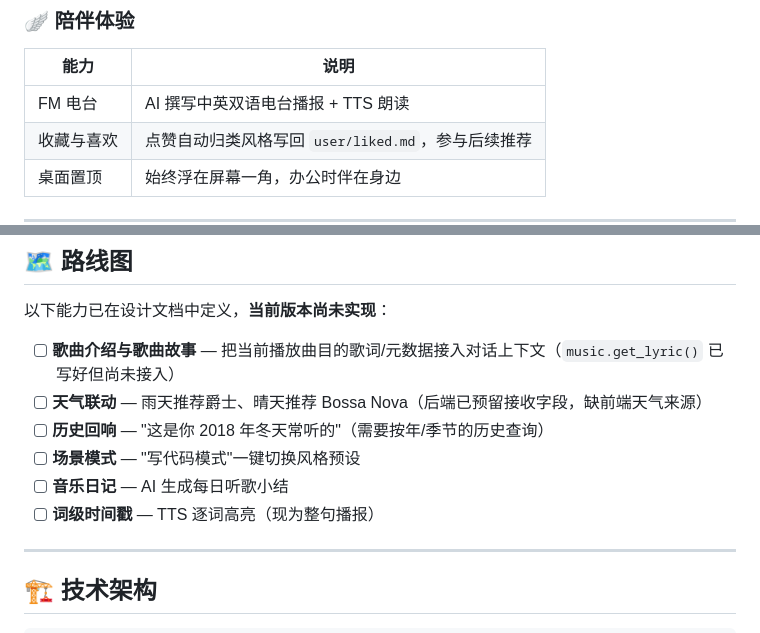
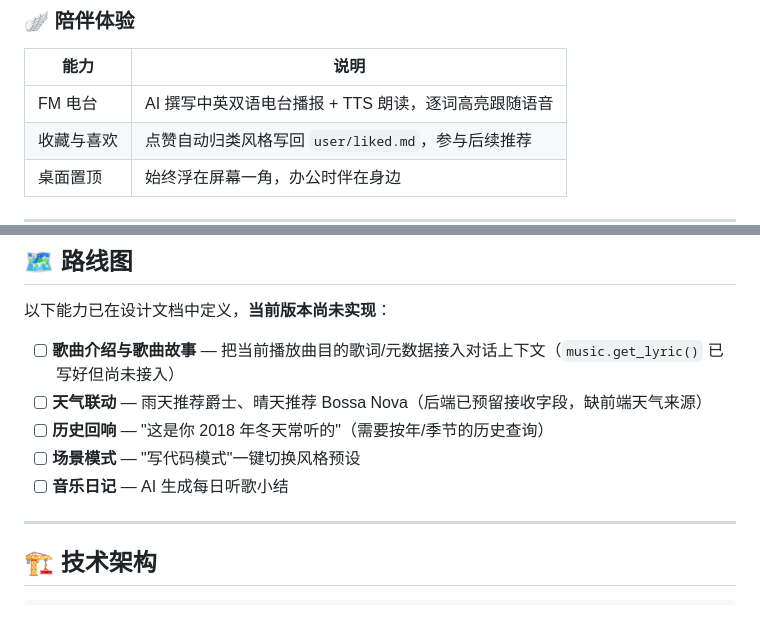
Before and after one commit to lhc20070304-creator/Claudio, a Markdown page: README.md, 2 parts joined by grey strips. GitHub-like rendering.

```diff
--- a/README.md
+++ b/README.md
@@ -41,7 +41,7 @@
 ### 🪽 陪伴体验
 | 能力 | 说明 |
 |------|------|
-| FM 电台 | AI 撰写中英双语电台播报 + TTS 朗读 |
+| FM 电台 | AI 撰写中英双语电台播报 + TTS 朗读，逐词高亮跟随语音 |
 | 收藏与喜欢 | 点赞自动归类风格写回 `user/liked.md`，参与后续推荐 |
 | 桌面置顶 | 始终浮在屏幕一角，办公时伴在身边 |
 
@@ -56,7 +56,6 @@
 - [ ] **历史回响** — "这是你 2018 年冬天常听的"（需要按年/季节的历史查询）
 - [ ] **场景模式** — "写代码模式"一键切换风格预设
 - [ ] **音乐日记** — AI 生成每日听歌小结
-- [ ] **词级时间戳** — TTS 逐词高亮（现为整句播报）
 
 ---
 
```
Also changed, not shown: AI协作报告.md (+4 -2 lines).
